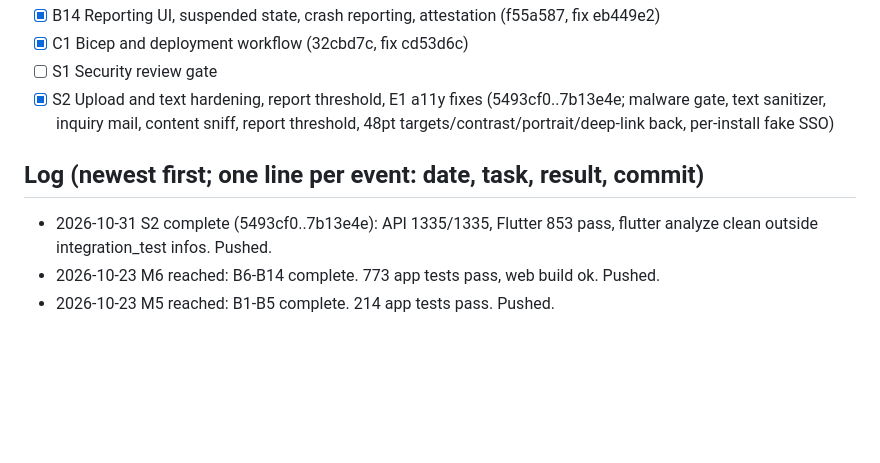
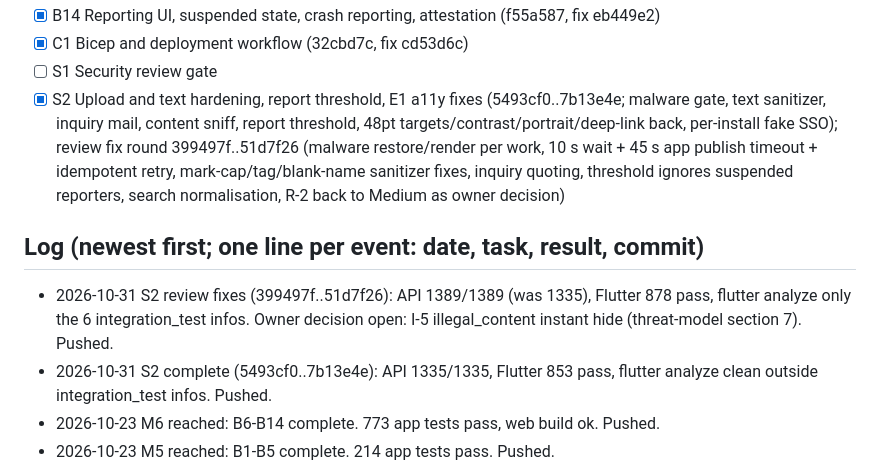
Before and after one commit to chestnutcone/photo_walkthrough_app, a Markdown page: docs/superpowers/PROGRESS.md, the part around the change. Drawn GitHub-style; blank space fills up the shorter version.

Commit message:
docs: record S2 review fixes in PROGRESS
Co-Authored-By: Claude Opus 5.5 <noreply@anthropic.com>

```diff
--- a/docs/superpowers/PROGRESS.md
+++ b/docs/superpowers/PROGRESS.md
@@ -64,9 +64,10 @@ Read this first after any interruption. Update it after every task, then commit.
 - [x] B14 Reporting UI, suspended state, crash reporting, attestation (f55a587, fix eb449e2)
 - [x] C1 Bicep and deployment workflow (32cbd7c, fix cd53d6c)
 - [ ] S1 Security review gate
-- [x] S2 Upload and text hardening, report threshold, E1 a11y fixes (5493cf0..7b13e4e; malware gate, text sanitizer, inquiry mail, content sniff, report threshold, 48pt targets/contrast/portrait/deep-link back, per-install fake SSO)
+- [x] S2 Upload and text hardening, report threshold, E1 a11y fixes (5493cf0..7b13e4e; malware gate, text sanitizer, inquiry mail, content sniff, report threshold, 48pt targets/contrast/portrait/deep-link back, per-install fake SSO); review fix round 399497f..51d7f26 (malware restore/render per work, 10 s wait + 45 s app publish timeout + idempotent retry, mark-cap/tag/blank-name sanitizer fixes, inquiry quoting, threshold ignores suspended reporters, search normalisation, R-2 back to Medium as owner decision)
 
 ## Log (newest first; one line per event: date, task, result, commit)
+- 2026-10-31 S2 review fixes (399497f..51d7f26): API 1389/1389 (was 1335), Flutter 878 pass, flutter analyze only the 6 integration_test infos. Owner decision open: I-5 illegal_content instant hide (threat-model section 7). Pushed.
 - 2026-10-31 S2 complete (5493cf0..7b13e4e): API 1335/1335, Flutter 853 pass, flutter analyze clean outside integration_test infos. Pushed.
 - 2026-10-23 M6 reached: B6-B14 complete. 773 app tests pass, web build ok. Pushed.
 - 2026-10-23 M5 reached: B1-B5 complete. 214 app tests pass. Pushed.
```
